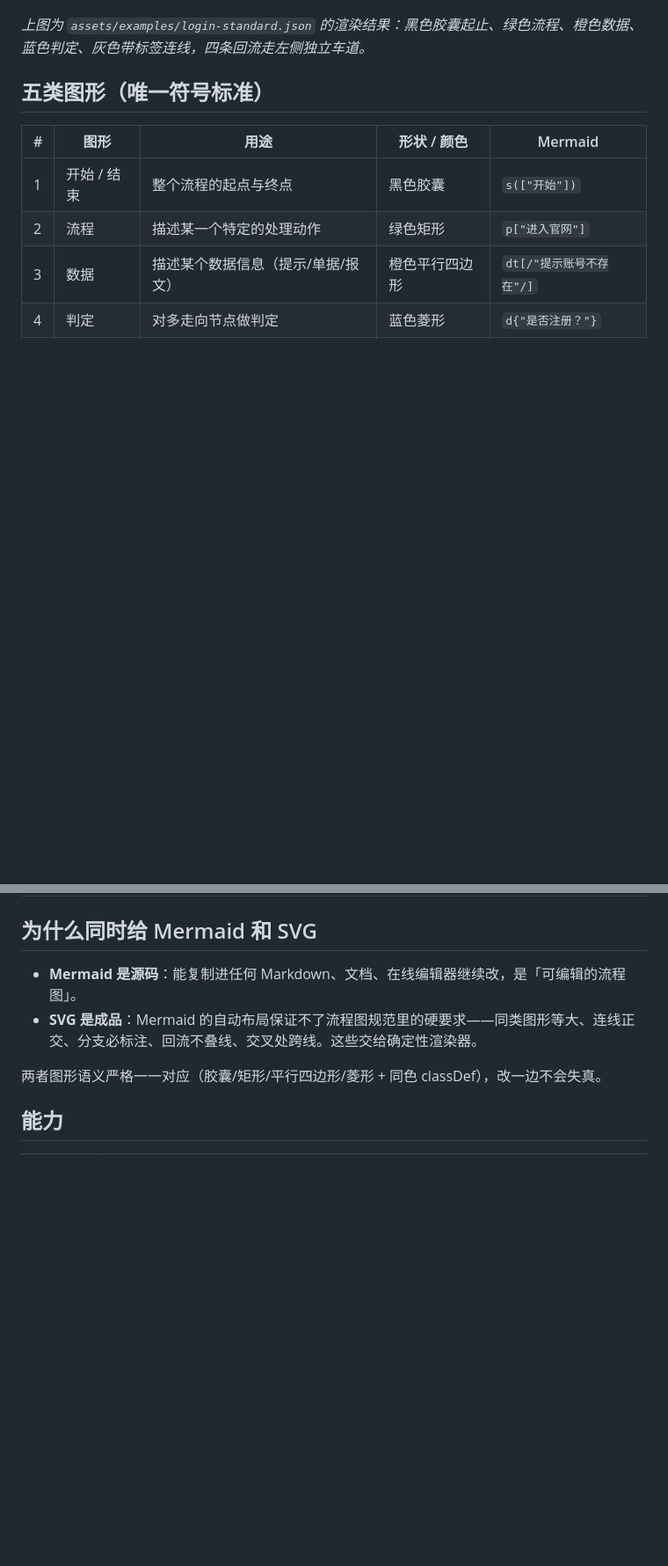
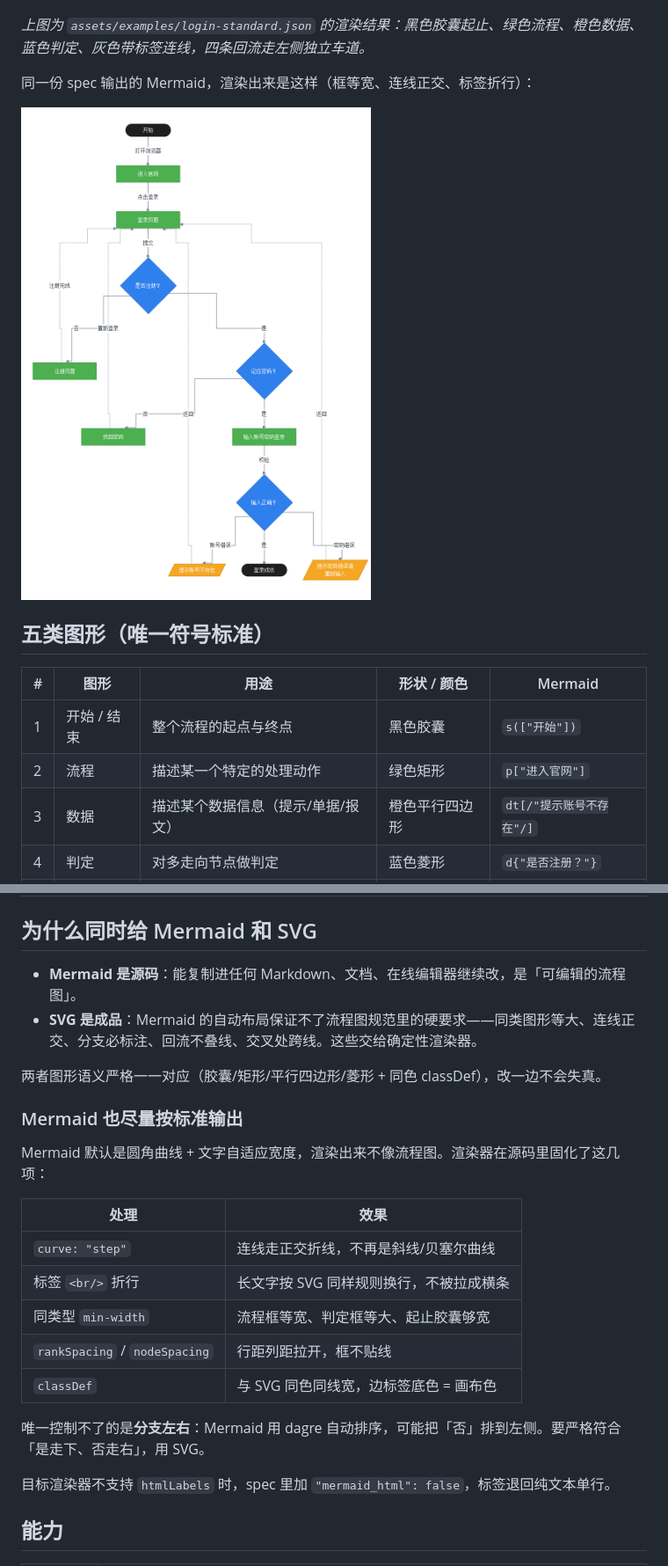
Before and after one commit to TJHPiearr23/flowchart-standard-skills, a Markdown page: README.md, 2 parts joined by grey strips. Shown at 88% size. Drawn GitHub-style; pictures changed too: docs/preview-mermaid.png (added); blank space fills up the shorter version.

```diff
--- a/README.md
+++ b/README.md
@@ -5,6 +5,10 @@
 ![预览](docs/preview.png)
 
 *上图为 `assets/examples/login-standard.json` 的渲染结果：黑色胶囊起止、绿色流程、橙色数据、蓝色判定、灰色带标签连线，四条回流走左侧独立车道。*
+
+同一份 spec 输出的 Mermaid，渲染出来是这样（框等宽、连线正交、标签折行）：
+
+![Mermaid 渲染](docs/preview-mermaid.png)
 
 ## 五类图形（唯一符号标准）
 
@@ -22,6 +26,22 @@
 - **SVG 是成品**：Mermaid 的自动布局保证不了流程图规范里的硬要求——同类图形等大、连线正交、分支必标注、回流不叠线、交叉处跨线。这些交给确定性渲染器。
 
 两者图形语义严格一一对应（胶囊/矩形/平行四边形/菱形 + 同色 classDef），改一边不会失真。
+
+### Mermaid 也尽量按标准输出
+
+Mermaid 默认是圆角曲线 + 文字自适应宽度，渲染出来不像流程图。渲染器在源码里固化了这几项：
+
+| 处理 | 效果 |
+|---|---|
+| `curve: "step"` | 连线走正交折线，不再是斜线/贝塞尔曲线 |
+| 标签 `<br/>` 折行 | 长文字按 SVG 同样规则换行，不被拉成横条 |
+| 同类型 `min-width` | 流程框等宽、判定框等大、起止胶囊够宽 |
+| `rankSpacing` / `nodeSpacing` | 行距列距拉开，框不贴线 |
+| `classDef` | 与 SVG 同色同线宽，边标签底色 = 画布色 |
+
+唯一控制不了的是**分支左右**：Mermaid 用 dagre 自动排序，可能把「否」排到左侧。要严格符合「是走下、否走右」，用 SVG。
+
+目标渲染器不支持 `htmlLabels` 时，spec 里加 `"mermaid_html": false`，标签退回纯文本单行。
 
 ## 能力
 
```
Also changed, not shown: SKILL.md (+14 -0 lines), references/dsl.md (+2 -0 lines), 1 other file.
